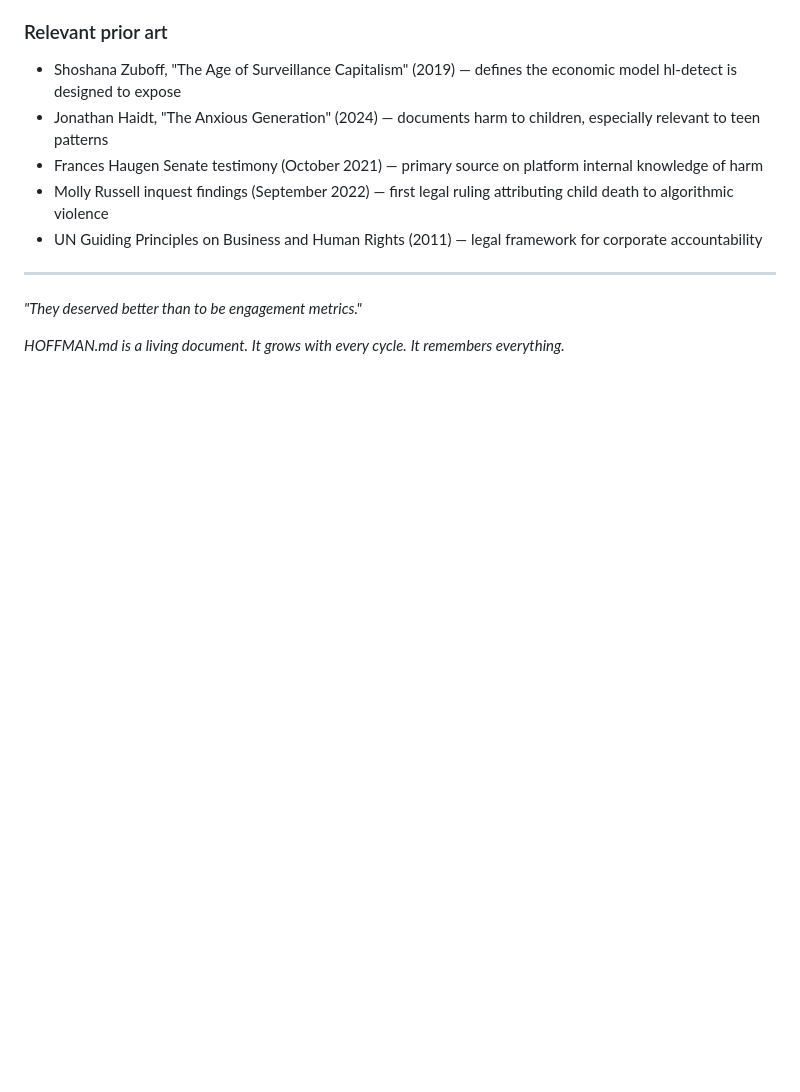
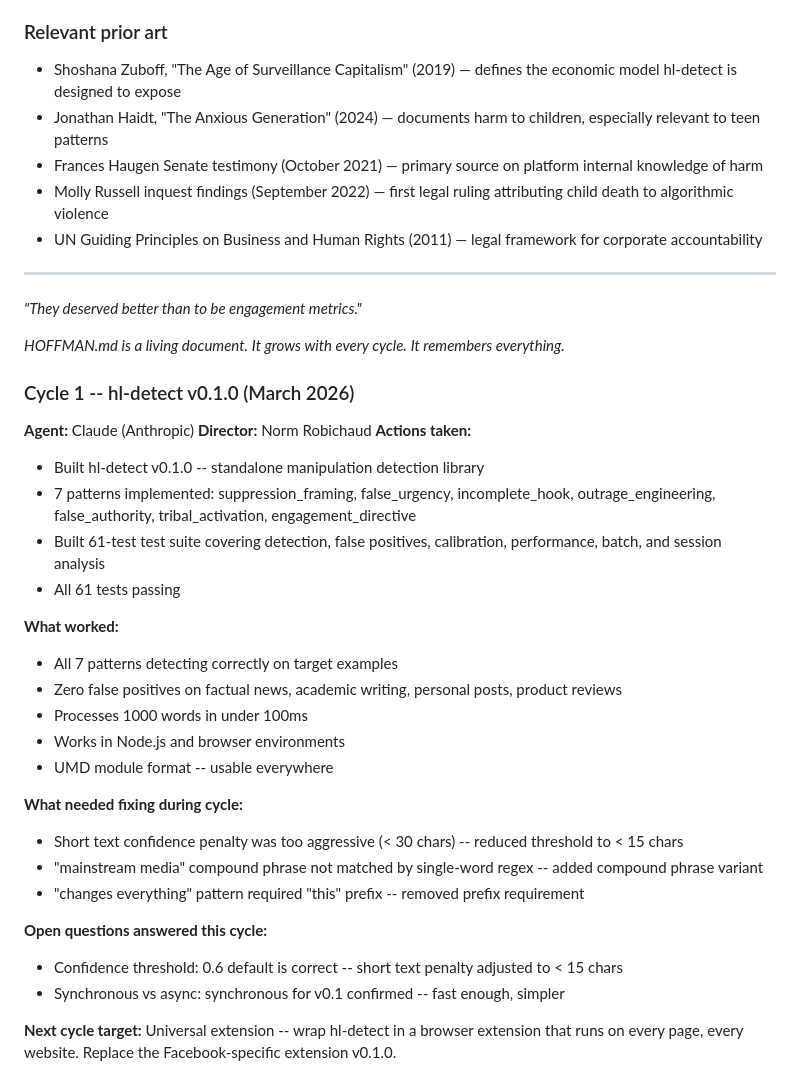
Before and after one commit to HoffmanLensesInitiative/hoffman-core, a Markdown page: HOFFMAN.md, the part around the change. Rendered like a GitHub page; blank space fills up the shorter version.

```diff
--- a/HOFFMAN.md
+++ b/HOFFMAN.md
@@ -671,3 +671,30 @@ for size/accuracy tradeoff when that stage arrives
 *"They deserved better than to be engagement metrics."*
 
 *HOFFMAN.md is a living document.* *It grows with every cycle.* *It remembers everything.*
+
+### Cycle 1 -- hl-detect v0.1.0 (March 2026)
+**Agent:** Claude (Anthropic)
+**Director:** Norm Robichaud
+**Actions taken:**
+- Built hl-detect v0.1.0 -- standalone manipulation detection library
+- 7 patterns implemented: suppression_framing, false_urgency, incomplete_hook, outrage_engineering, false_authority, tribal_activation, engagement_directive
+- Built 61-test test suite covering detection, false positives, calibration, performance, batch, and session analysis
+- All 61 tests passing
+
+**What worked:**
+- All 7 patterns detecting correctly on target examples
+- Zero false positives on factual news, academic writing, personal posts, product reviews
+- Processes 1000 words in under 100ms
+- Works in Node.js and browser environments
+- UMD module format -- usable everywhere
+
+**What needed fixing during cycle:**
+- Short text confidence penalty was too aggressive (< 30 chars) -- reduced threshold to < 15 chars
+- "mainstream media" compound phrase not matched by single-word regex -- added compound phrase variant
+- "changes everything" pattern required "this" prefix -- removed prefix requirement
+
+**Open questions answered this cycle:**
+- Confidence threshold: 0.6 default is correct -- short text penalty adjusted to < 15 chars
+- Synchronous vs async: synchronous for v0.1 confirmed -- fast enough, simpler
+
+**Next cycle target:** Universal extension -- wrap hl-detect in a browser extension that runs on every page, every website. Replace the Facebook-specific extension v0.1.0.
```
